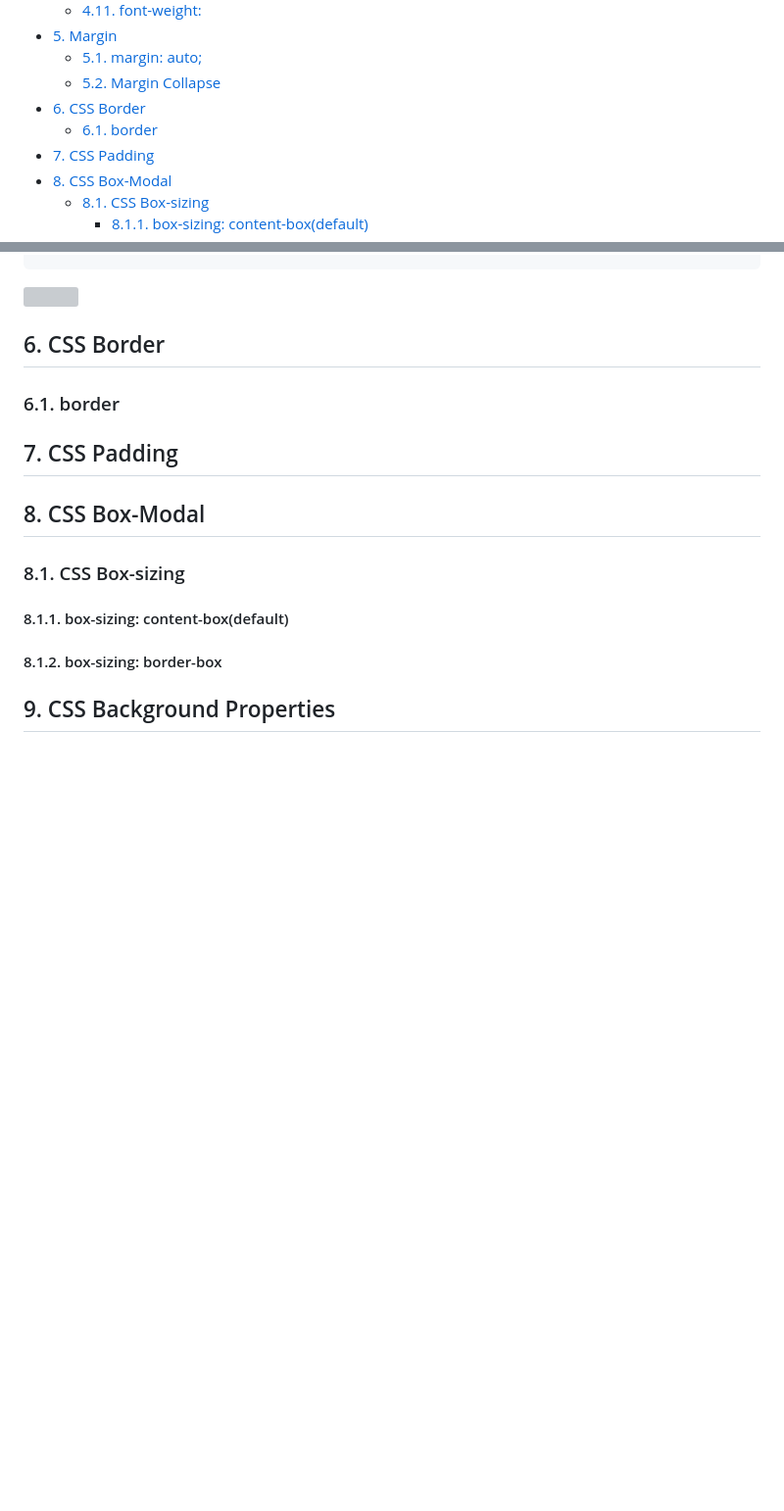
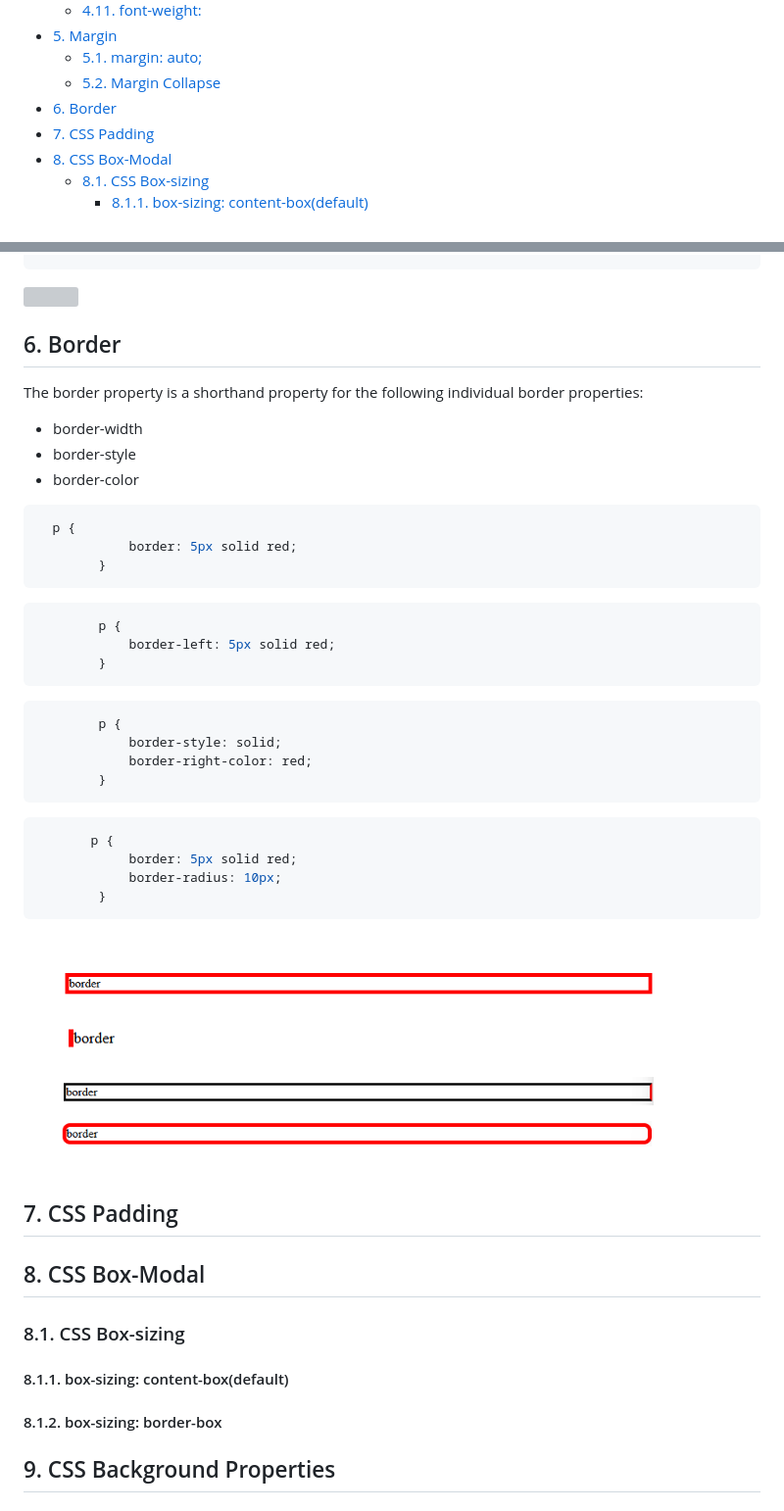
Before and after one commit to muhammad-tamim/css-notes, a Markdown page: README.md, 2 parts joined by grey strips. Shown: that part at 98% size. GitHub-like rendering; pictures changed too: assets/images/border.png (added); blank space fills up the shorter version; grey boxes are pictures that could not be loaded.

Commit message:
docs: add border

````diff
--- a/README.md
+++ b/README.md
@@ -23,8 +23,7 @@
 - [5. Margin](#5-margin)
   - [5.1. margin: auto;](#51-margin-auto)
   - [5.2. Margin Collapse](#52-margin-collapse)
-- [6. CSS Border](#6-css-border)
-  - [6.1. border](#61-border)
+- [6. Border](#6-border)
 - [7. CSS Padding](#7-css-padding)
 - [8. CSS Box-Modal](#8-css-box-modal)
   - [8.1. CSS Box-sizing](#81-css-box-sizing)
@@ -483,8 +482,37 @@ In the below example, the `<h1>` element has a bottom margin of 50px and the `<h
 ![](./assets/images/margin-collapse.png)
 
 
-## 6. CSS Border
-### 6.1. border
+## 6. Border
+The border property is a shorthand property for the following individual border properties:
+- border-width
+- border-style
+- border-color
+
+```css
+  p {
+            border: 5px solid red;
+        }
+```
+```css
+        p {
+            border-left: 5px solid red;
+        }
+```
+```css
+        p {
+            border-style: solid;
+            border-right-color: red;
+        }
+```
+```css
+       p {
+            border: 5px solid red;
+            border-radius: 10px;
+        }
+```
+
+![](./assets/images/border.png)
+
 
 ## 7. CSS Padding
 
````
